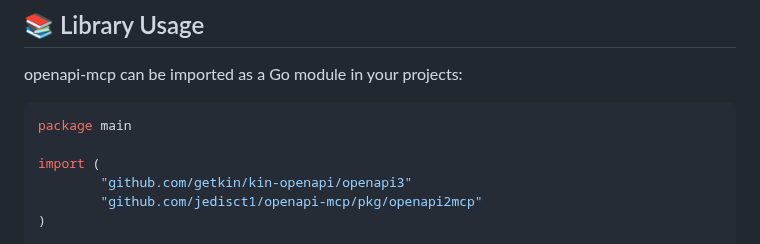
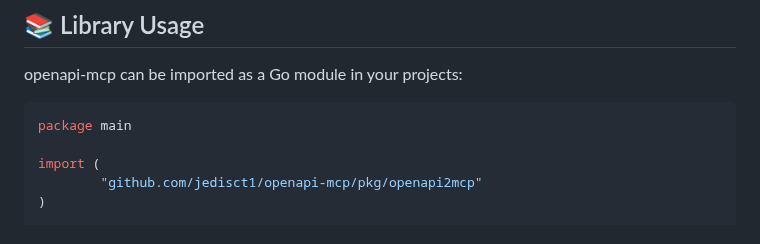
Before and after one commit to xubo1229/openapi-mcp, a Markdown page: README.md, the part around the change. Rendered like a GitHub page.

Commit message:
Importing openapi3 is not necessary

```diff
--- a/README.md
+++ b/README.md
@@ -346,7 +346,6 @@ openapi-mcp can be imported as a Go module in your projects:
 package main
 
 import (
-        "github.com/getkin/kin-openapi/openapi3"
         "github.com/jedisct1/openapi-mcp/pkg/openapi2mcp"
 )
 
```
